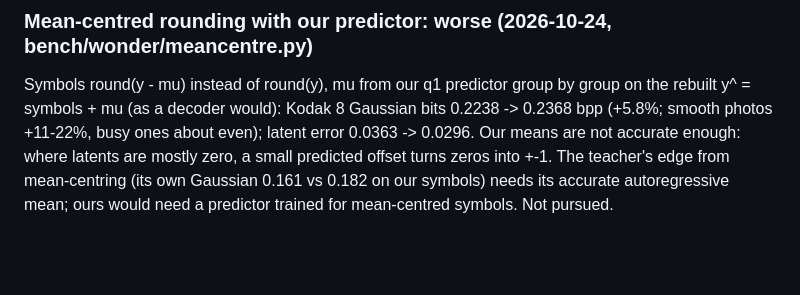
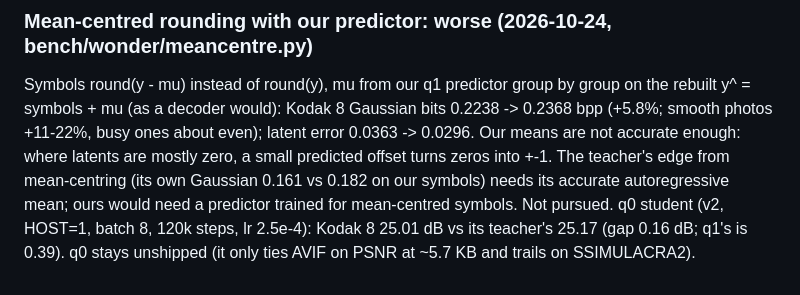
Before and after one commit to hshwn/hashawn, a Markdown page: ncz/bench/results.md, the part around the change. Rendered like a GitHub page; blank space fills up the shorter version.

Commit message:
bench: q0 student 25.01 dB (teacher 25.17)

```diff
--- a/ncz/bench/results.md
+++ b/ncz/bench/results.md
@@ -1137,3 +1137,5 @@ a decoder would): Kodak 8 Gaussian bits 0.2238 -> 0.2368 bpp (+5.8%; smooth phot
 latent error 0.0363 -> 0.0296. Our means are not accurate enough: where latents are mostly zero, a small predicted
 offset turns zeros into +-1. The teacher's edge from mean-centring (its own Gaussian 0.161 vs 0.182 on our symbols)
 needs its accurate autoregressive mean; ours would need a predictor trained for mean-centred symbols. Not pursued.
+q0 student (v2, HOST=1, batch 8, 120k steps, lr 2.5e-4): Kodak 8 25.01 dB vs its teacher's 25.17 (gap 0.16 dB; q1's is
+0.39). q0 stays unshipped (it only ties AVIF on PSNR at ~5.7 KB and trails on SSIMULACRA2).
```
